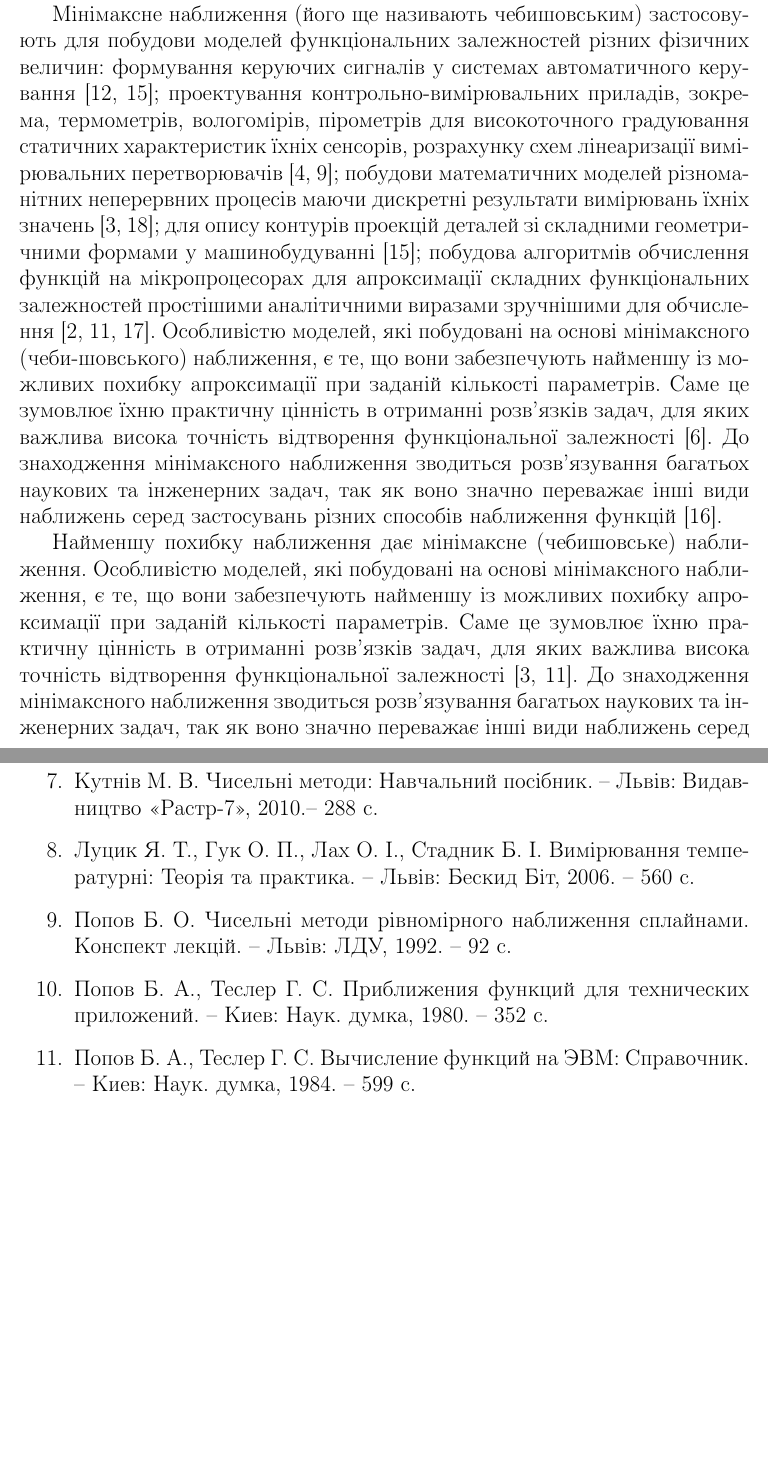
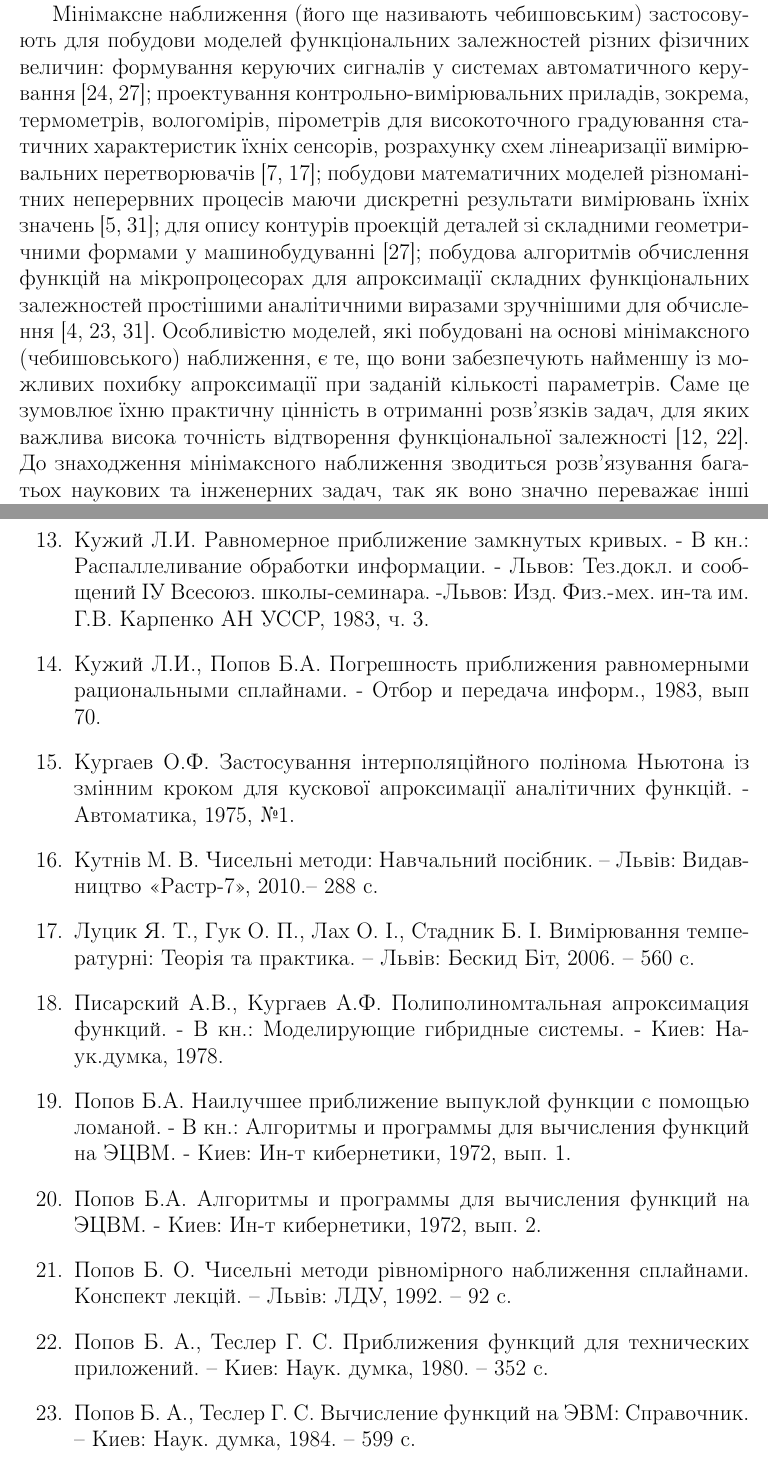
Before and after one commit to blevantovych/diplom-text-2, a LaTeX thesis (diplom_translated.tex): two parts of pages 3 and 21 of 22 before the commit and two parts of pages 3 and 22 of 23 after it, joined at a grey line, cut so that both start at the same text, the shorter picture padded with empty space. Compiled offline with pdfLaTeX.

Commit message:
add correct reference for books

```diff
--- a/diplom_translated.tex
+++ b/diplom_translated.tex
@@ -97,29 +97,21 @@ Python program that implements function approximation using abovementioned splin
 
 Мінімаксне наближення (його ще називають чебишовським) застосовують для побудови
 моделей функціональних залежностей різних фізичних величин:
-формування керуючих сигналів у системах автоматичного керування [12, 15];
+формування керуючих сигналів у системах автоматичного керування [24, 27];
 проектування контрольно-вимірювальних приладів, зокрема, термометрів, вологомірів,
 пірометрів для високоточного градуювання статичних характеристик їхніх сенсорів,
-розрахунку схем лінеаризації вимірювальних перетворювачів [4, 9];
+розрахунку схем лінеаризації вимірювальних перетворювачів [7, 17];
 побудови математичних моделей різноманітних неперервних процесів
-маючи дискретні результати вимірювань їхніх значень [3, 18];
-для опису контурів проекцій деталей зі складними геометричними формами у машинобудуванні [15];
+маючи дискретні результати вимірювань їхніх значень [5, 31];
+для опису контурів проекцій деталей зі складними геометричними формами у машинобудуванні [27];
 побудова алгоритмів обчислення функцій на мікропроцесорах для апроксимації складних функціональних
-залежностей простішими аналітичними виразами зручнішими для обчислення [2, 11, 17].
-Особливістю моделей, які побудовані на основі мінімаксного (чеби-шовського) наближення, є те, що вони
+залежностей простішими аналітичними виразами зручнішими для обчислення [4, 23, 31].
+Особливістю моделей, які побудовані на основі мінімаксного (чебишовського) наближення, є те, що вони
 забезпечують найменшу із можливих похибку апроксимації при заданій кількості параметрів.
 Саме це зумовлює їхню практичну цінність в отриманні розв’язків задач,
-для яких важлива висока точність відтворення функціональної залежності [6].
+для яких важлива висока точність відтворення функціональної залежності [12, 22].
 До знаходження мінімаксного наближення зводиться розв’язування багатьох наукових та інженерних задач,
-так як воно значно переважає інші види наближень серед застосувань різних способів наближення функцій [16].
-
-Найменшу похибку наближення дає мінімаксне (чебишовське) наближення.
-Особливістю моделей, які побудовані на основі мінімаксного наближення,
-є те, що вони забезпечують найменшу із можливих похибку апроксимації при заданій кількості параметрів.
-Саме це зумовлює їхню практичну цінність в отриманні розв’язків задач,
-для яких важлива висока точність відтворення функціональної залежності [3, 11].
-До знаходження мінімаксного наближення зводиться розв’язування багатьох наукових та інженерних задач,
-так як воно значно переважає інші види наближень серед застосувань різних способів наближення функцій [23].
+так як воно значно переважає інші види наближень серед застосувань різних способів наближення функцій [28].
 
 % so far book referencing is ok
 Проте використання на практиці мінімаксного наближення часто не є зручним,
@@ -639,11 +632,24 @@ $$\epsilon_I^{(2)} \approx \frac{1}{72 \sqrt{3} p_I^{3}} \left(\int_a^b \sqrt[3]
 
 \item Коллатц Л., Альберт Ю. Задачи по прикладной математике. – М.: Мир, 1978.
 
+\item Кужий Л.И. Равномерное приближение замкнутых кривых. - В кн.: Распаллеливание обработки информации. - Львов: Тез.докл. и сообщений ІУ Всесоюз. школы-семинара. -Львов: Изд. Физ.-мех. ин-та им. Г.В. Карпенко АН УССР, 1983, ч. 3.
+
+\item Кужий Л.И., Попов Б.А. Погрешность приближения равномерными рациональными сплайнами. - Отбор и передача информ., 1983, вып 70.
+
+\item Кургаев О.Ф. Застосування інтерполяційного полінома Ньютона із змінним кроком для кускової апроксимації аналітичних функцій. - Автоматика, 1975, №1.
+
+
 \item Кутнів М. В. Чисельні методи: Навчальний посібник. – Львів:
 Видавництво «Растр-7», 2010.– 288 с.
 
 \item Луцик Я. Т., Гук О. П., Лах О. І., Стадник Б. І. Вимірювання
 температурні: Теорія та практика. – Львів: Бескид Біт, 2006. – 560 с.
+
+\item Писарский А.В., Кургаев А.Ф. Полиполиномтальная апроксимация функций. - В кн.: Моделирующие гибридные системы. - Киев: Наук.думка, 1978.
+
+\item Попов Б.А. Наилучшее приближение выпуклой функции с помощью ломаной. - В кн.: Алгоритмы и программы для вычисления функций на ЭЦВМ. - Киев: Ин-т кибернетики, 1972, вып. 1.
+
+\item Попов Б.А. Алгоритмы и программы для вычисления функций на ЭЦВМ. - Киев: Ин-т кибернетики, 1972, вып. 2.
 
 \item Попов Б. О. Чисельні методи рівномірного наближення сплайнами.
 Конспект лекцій. – Львів: ЛДУ, 1992. – 92 с.
```
Also changed, not shown: diplom_translated.tex (57 more changed lines).
